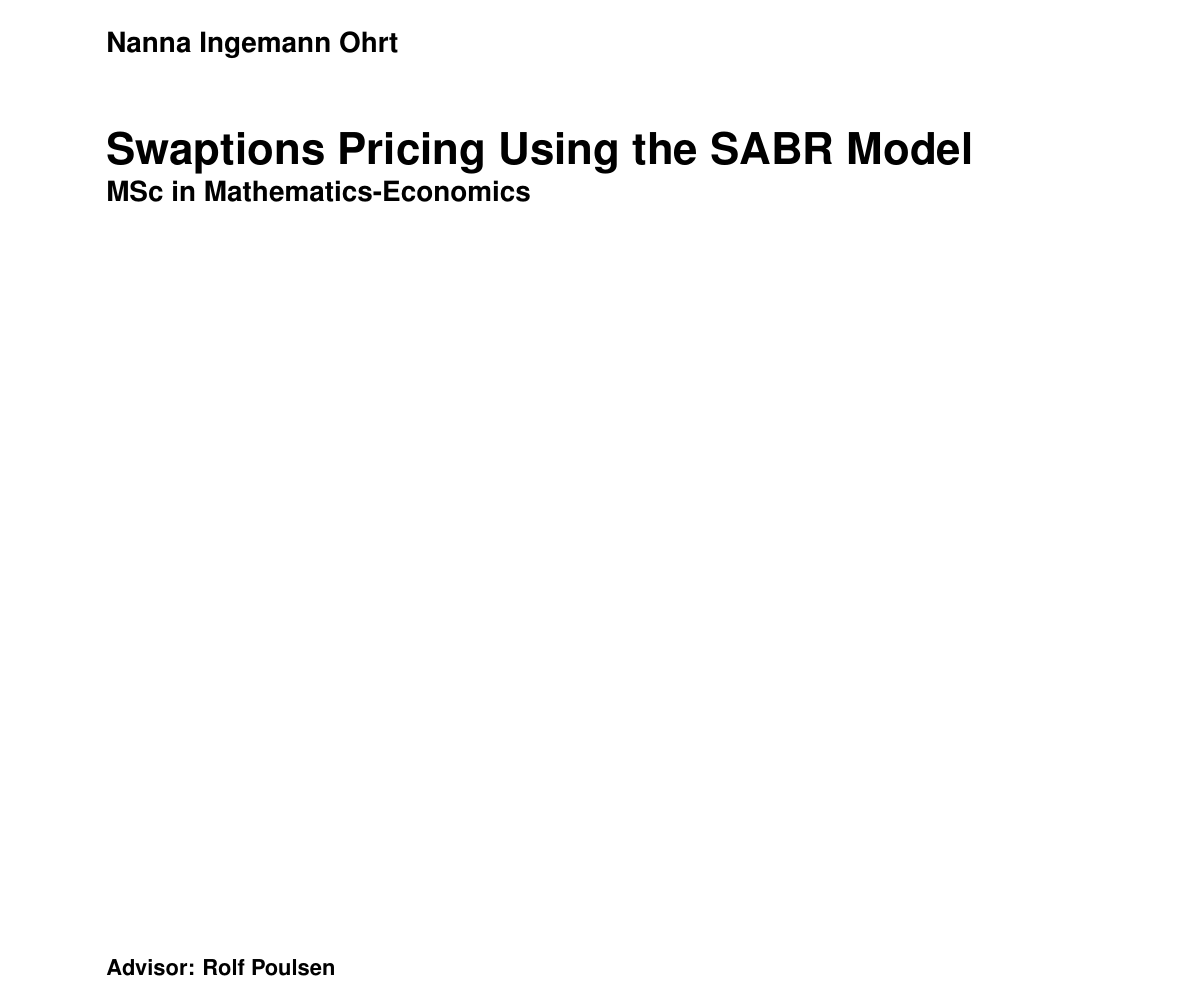
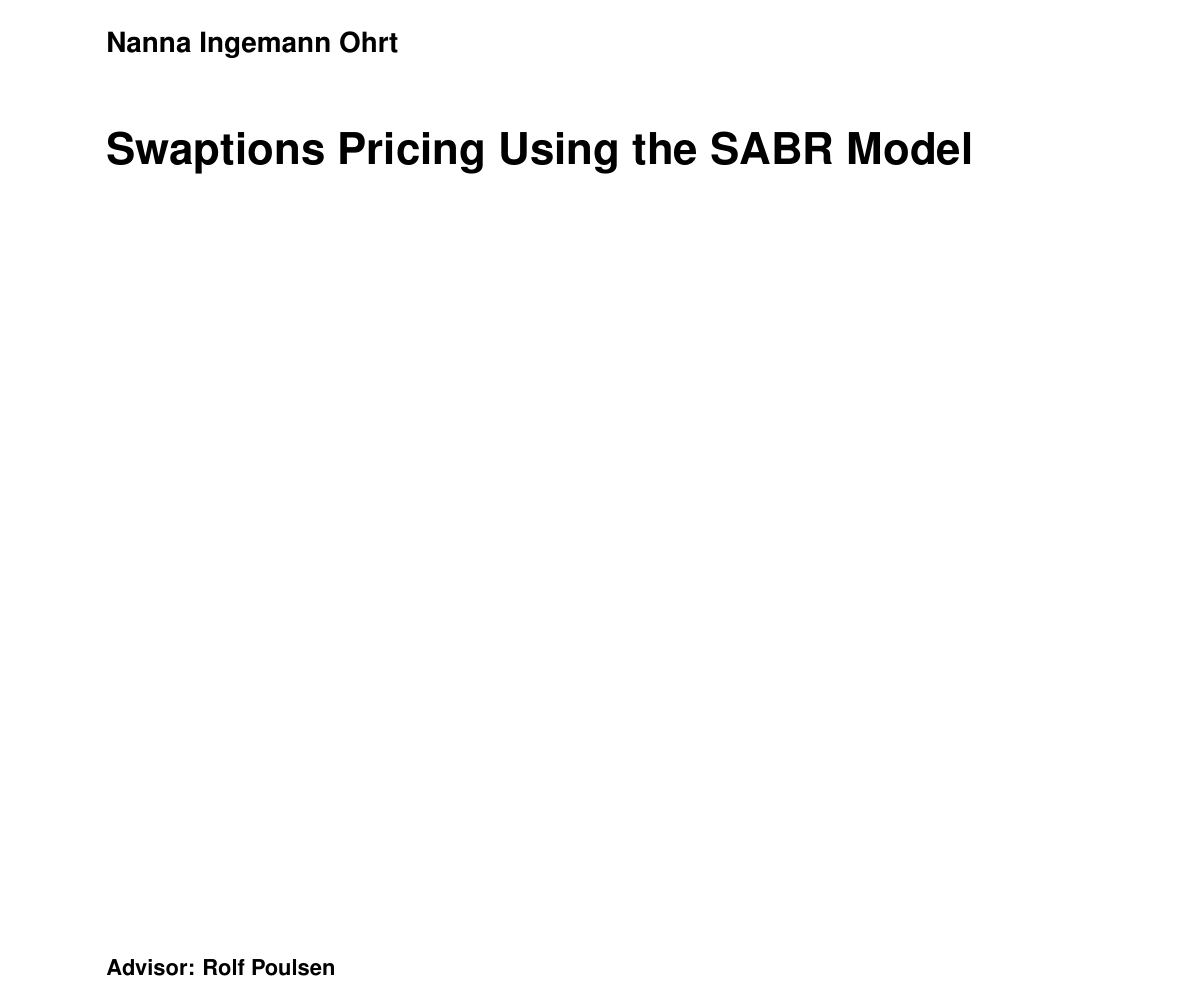
Before and after one commit to NannaOhrt/master_thesis, a LaTeX document (frontpage/frontpage_setup.tex): part of the page, cut so that both start at the same text. Compiled offline with pdfLaTeX.

Commit message:
change frontpage

```diff
--- a/frontpage/frontpage_setup.tex
+++ b/frontpage/frontpage_setup.tex
@@ -90,7 +90,7 @@
 \usepackage[babel, da]{ku-forside} % KU-forside
 
 \titel{Swaptions Pricing Using the SABR Model} %Skriv jeres projektnummer (1-8}
-\undertitel{MSc in Mathematics-Economics} %Skriv titlen på jeres projekt
+\undertitel{} %Skriv titlen på jeres projekt
 \opgave{Master Thesis}
 \forfatter{Nanna Ingemann Ohrt} %Skriv jeres gruppenummer
 \dato{Submitted: May 31th 2024} %"today" skriver automatisk dagens dato.
```
Also changed, not shown: document/document.pdf, frontpage/frontpage_setup.pdf.
